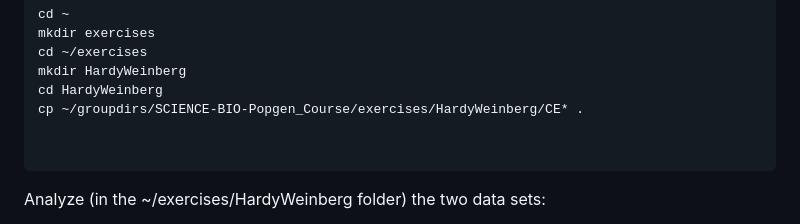
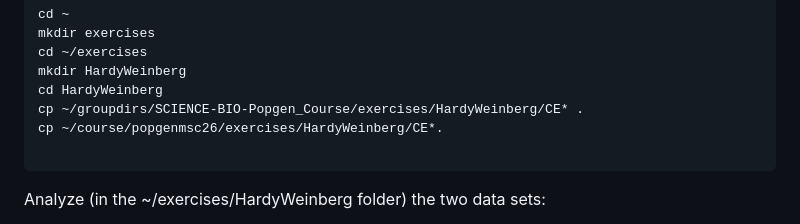
Before and after one commit to populationgenetics/exercises, a Markdown page: HWexercise/HW.md, the part around the change. Drawn GitHub-style.

````diff
--- a/HWexercise/HW.md
+++ b/HWexercise/HW.md
@@ -300,7 +300,7 @@ cd ~/exercises
 mkdir HardyWeinberg
 cd HardyWeinberg
 cp ~/groupdirs/SCIENCE-BIO-Popgen_Course/exercises/HardyWeinberg/CE* .
-
+cp ~/course/popgenmsc26/exercises/HardyWeinberg/CE*.
 
 ```
 
````
